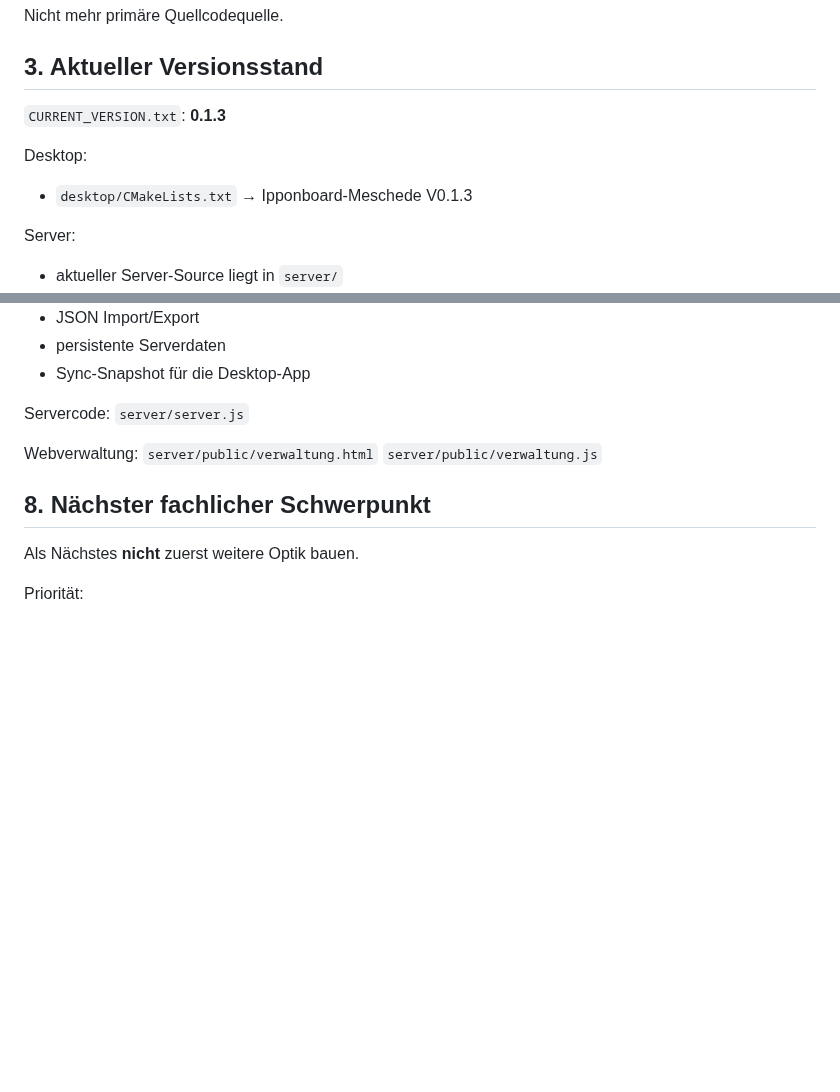
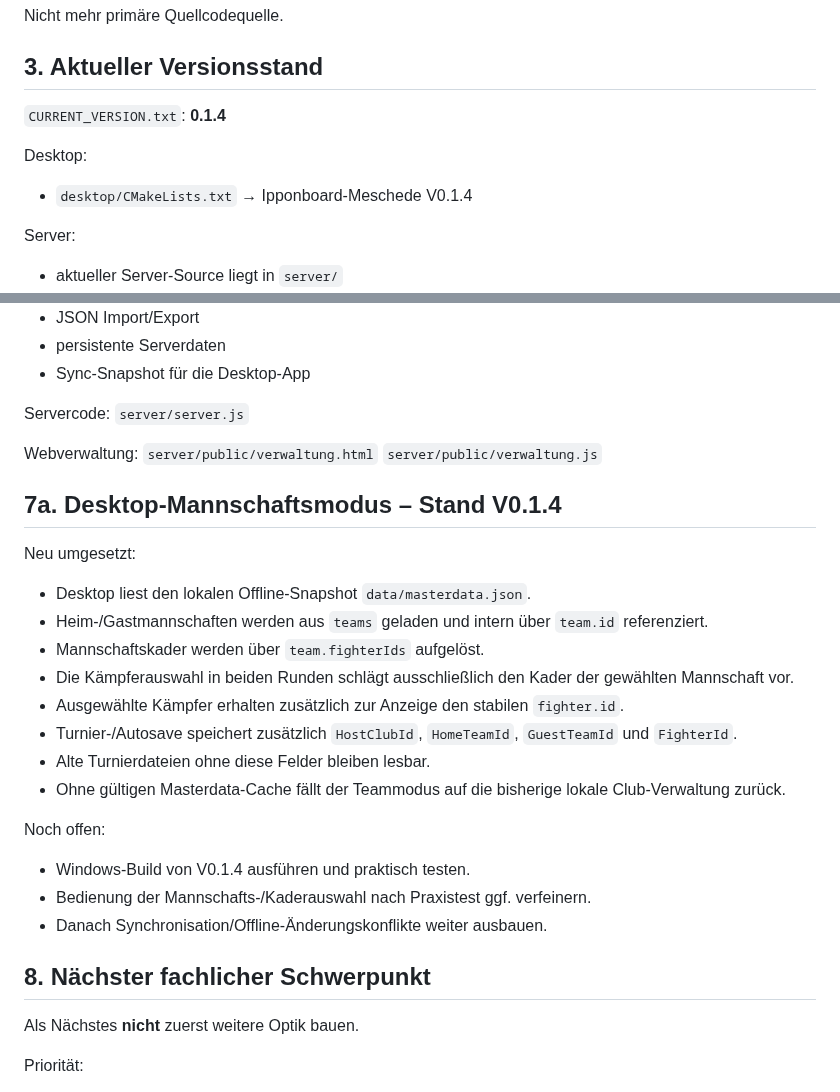
Before and after one commit to Judo-Meschede/Ipponboard-Meschede, a Markdown page: docs/PROJECT_HANDOFF.md, 2 parts joined by grey strips. Drawn GitHub-style; blank space fills up the shorter version.

Commit message:
Update handoff for desktop team roster V0.1.4

```diff
--- a/docs/PROJECT_HANDOFF.md
+++ b/docs/PROJECT_HANDOFF.md
@@ -67,10 +67,10 @@ Nicht mehr primäre Quellcodequelle.
 
 ## 3. Aktueller Versionsstand
 
-`CURRENT_VERSION.txt`: **0.1.3**
+`CURRENT_VERSION.txt`: **0.1.4**
 
 Desktop:
-- `desktop/CMakeLists.txt` → Ipponboard-Meschede V0.1.3
+- `desktop/CMakeLists.txt` → Ipponboard-Meschede V0.1.4
 
 Server:
 - aktueller Server-Source liegt in `server/`
@@ -178,6 +178,23 @@ Webverwaltung:
 `server/public/verwaltung.html`
 `server/public/verwaltung.js`
 
+## 7a. Desktop-Mannschaftsmodus – Stand V0.1.4
+
+Neu umgesetzt:
+- Desktop liest den lokalen Offline-Snapshot `data/masterdata.json`.
+- Heim-/Gastmannschaften werden aus `teams` geladen und intern über `team.id` referenziert.
+- Mannschaftskader werden über `team.fighterIds` aufgelöst.
+- Die Kämpferauswahl in beiden Runden schlägt ausschließlich den Kader der gewählten Mannschaft vor.
+- Ausgewählte Kämpfer erhalten zusätzlich zur Anzeige den stabilen `fighter.id`.
+- Turnier-/Autosave speichert zusätzlich `HostClubId`, `HomeTeamId`, `GuestTeamId` und `FighterId`.
+- Alte Turnierdateien ohne diese Felder bleiben lesbar.
+- Ohne gültigen Masterdata-Cache fällt der Teammodus auf die bisherige lokale Club-Verwaltung zurück.
+
+Noch offen:
+- Windows-Build von V0.1.4 ausführen und praktisch testen.
+- Bedienung der Mannschafts-/Kaderauswahl nach Praxistest ggf. verfeinern.
+- Danach Synchronisation/Offline-Änderungskonflikte weiter ausbauen.
+
 ## 8. Nächster fachlicher Schwerpunkt
 
 Als Nächstes **nicht** zuerst weitere Optik bauen.
```
